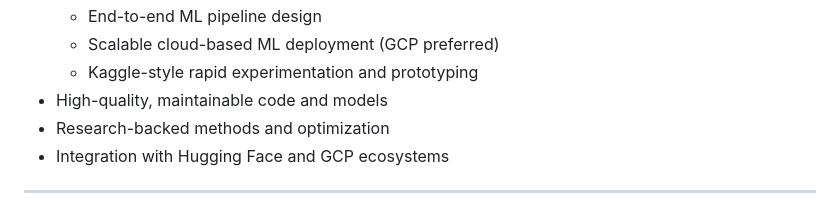
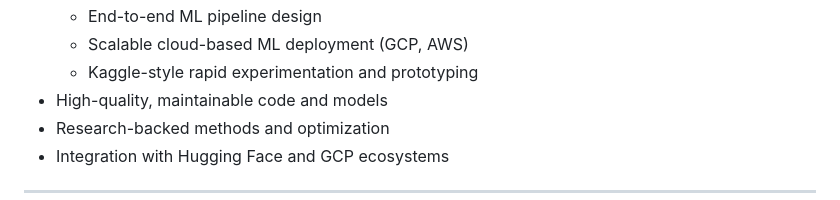
Before and after one commit to rishiraj/rishiraj.github.io, a Markdown page: consultation.md, the part around one of its changes. GitHub-like rendering.

```diff
--- a/consultation.md
+++ b/consultation.md
@@ -330,5 +329,5 @@
           <li>End-to-end ML pipeline design</li>
-          <li>Scalable cloud-based ML deployment (GCP preferred)</li>
+          <li>Scalable cloud-based ML deployment (GCP, AWS)</li>
           <li>Kaggle-style rapid experimentation and prototyping</li>
         </ul>
       </li>
```
Also changed, not shown: other parts of consultation.md (+1 -2 lines).
